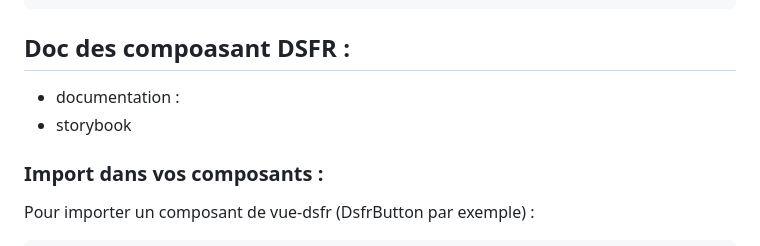
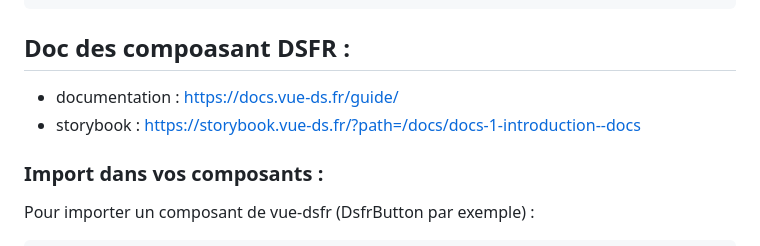
Before and after one commit to NF-AYC/boilerplate-vue-dsfr, a Markdown page: frontend/README.md, the part around the change. Drawn GitHub-style.

Commit message:
Jout des liens vers le dsfr dans la doc

````diff
--- a/frontend/README.md
+++ b/frontend/README.md
@@ -82,8 +82,8 @@ npm run lint
 ```
 
 ## Doc des compoasant DSFR :
- - documentation :
- - storybook
+ - documentation : https://docs.vue-ds.fr/guide/
+ - storybook : https://storybook.vue-ds.fr/?path=/docs/docs-1-introduction--docs
 
 ### Import dans vos composants :
 Pour importer un composant de vue-dsfr (DsfrButton par exemple) :
````
